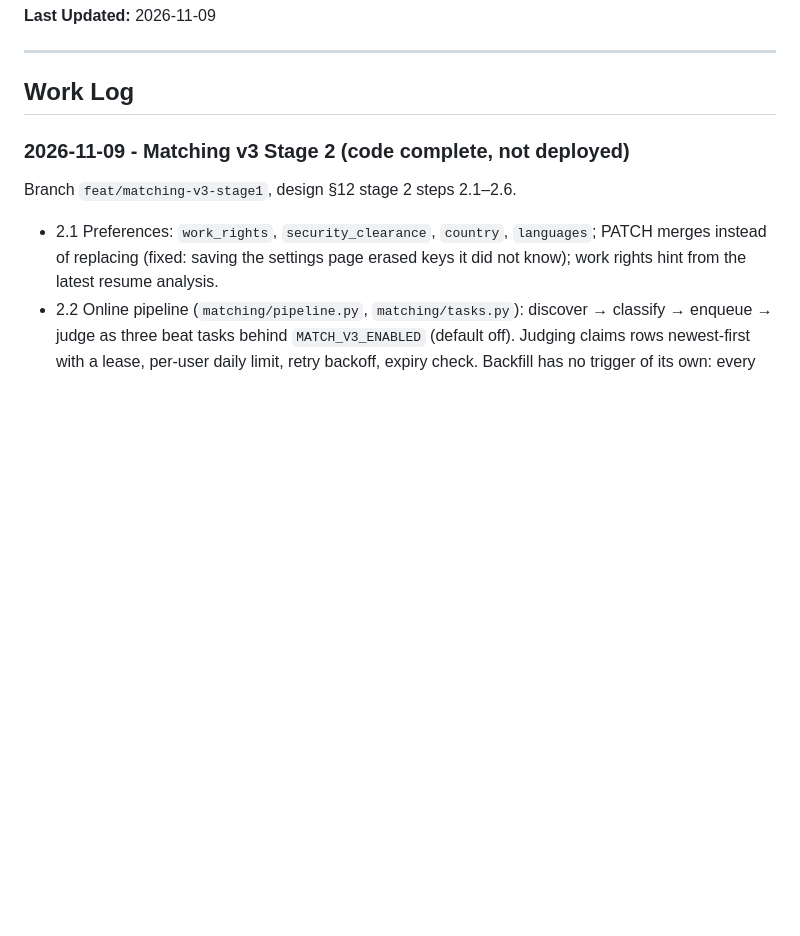
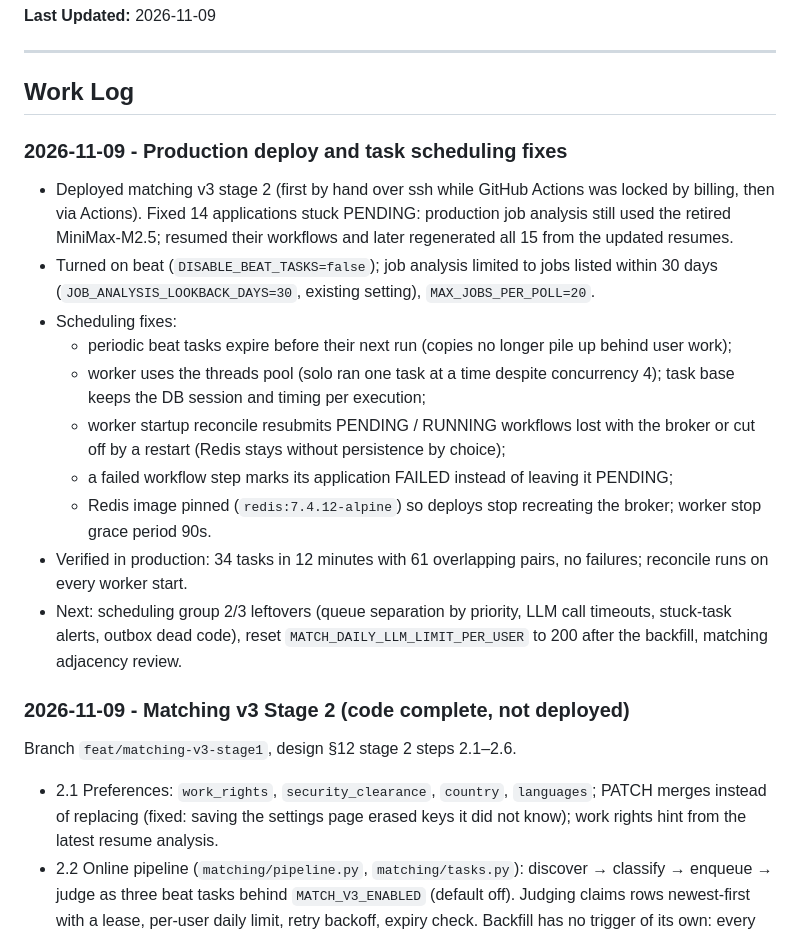
Before and after one commit to cysong/JobPilot, a Markdown page: docs/progress.md, the part around the change. Rendered like a GitHub page; blank space fills up the shorter version.

Commit message:
docs(progress): production deploy and scheduling fixes
Co-Authored-By: Claude Opus 5.5 <noreply@anthropic.com>

```diff
--- a/docs/progress.md
+++ b/docs/progress.md
@@ -10,6 +10,19 @@
 ---
 
 ## Work Log
+
+### 2026-11-09 - Production deploy and task scheduling fixes
+
+- Deployed matching v3 stage 2 (first by hand over ssh while GitHub Actions was locked by billing, then via Actions). Fixed 14 applications stuck PENDING: production job analysis still used the retired MiniMax-M2.5; resumed their workflows and later regenerated all 15 from the updated resumes.
+- Turned on beat (`DISABLE_BEAT_TASKS=false`); job analysis limited to jobs listed within 30 days (`JOB_ANALYSIS_LOOKBACK_DAYS=30`, existing setting), `MAX_JOBS_PER_POLL=20`.
+- Scheduling fixes:
+  - periodic beat tasks expire before their next run (copies no longer pile up behind user work);
+  - worker uses the threads pool (solo ran one task at a time despite concurrency 4); task base keeps the DB session and timing per execution;
+  - worker startup reconcile resubmits PENDING / RUNNING workflows lost with the broker or cut off by a restart (Redis stays without persistence by choice);
+  - a failed workflow step marks its application FAILED instead of leaving it PENDING;
+  - Redis image pinned (`redis:7.4.12-alpine`) so deploys stop recreating the broker; worker stop grace period 90s.
+- Verified in production: 34 tasks in 12 minutes with 61 overlapping pairs, no failures; reconcile runs on every worker start.
+- Next: scheduling group 2/3 leftovers (queue separation by priority, LLM call timeouts, stuck-task alerts, outbox dead code), reset `MATCH_DAILY_LLM_LIMIT_PER_USER` to 200 after the backfill, matching adjacency review.
 
 ### 2026-11-09 - Matching v3 Stage 2 (code complete, not deployed)
 
```
